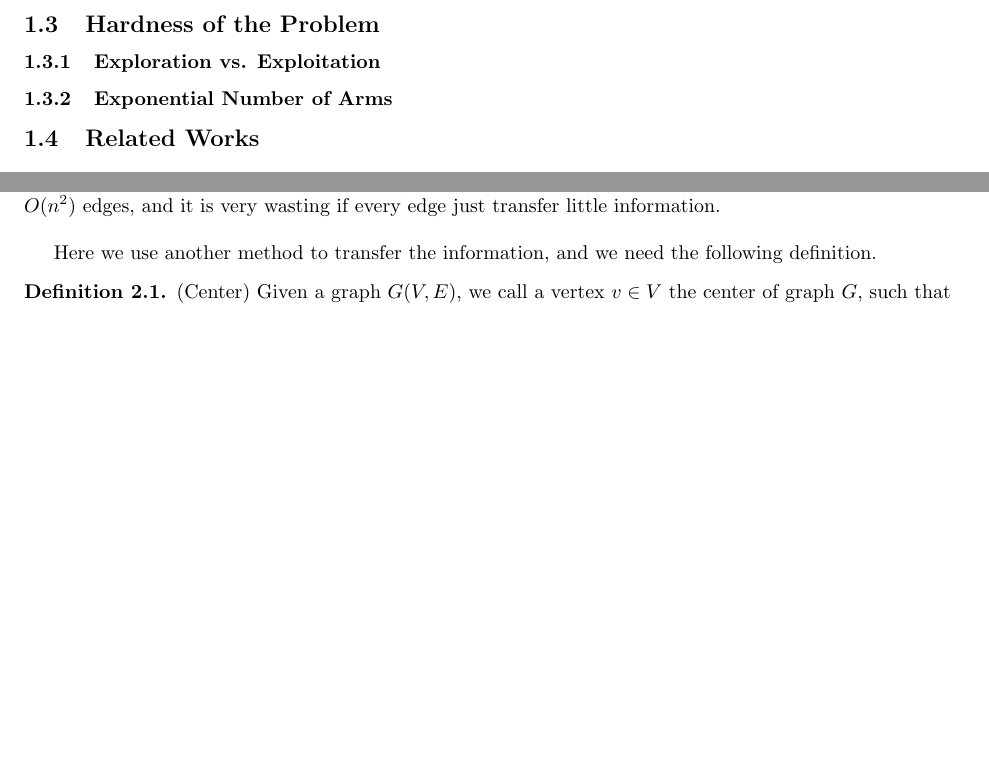
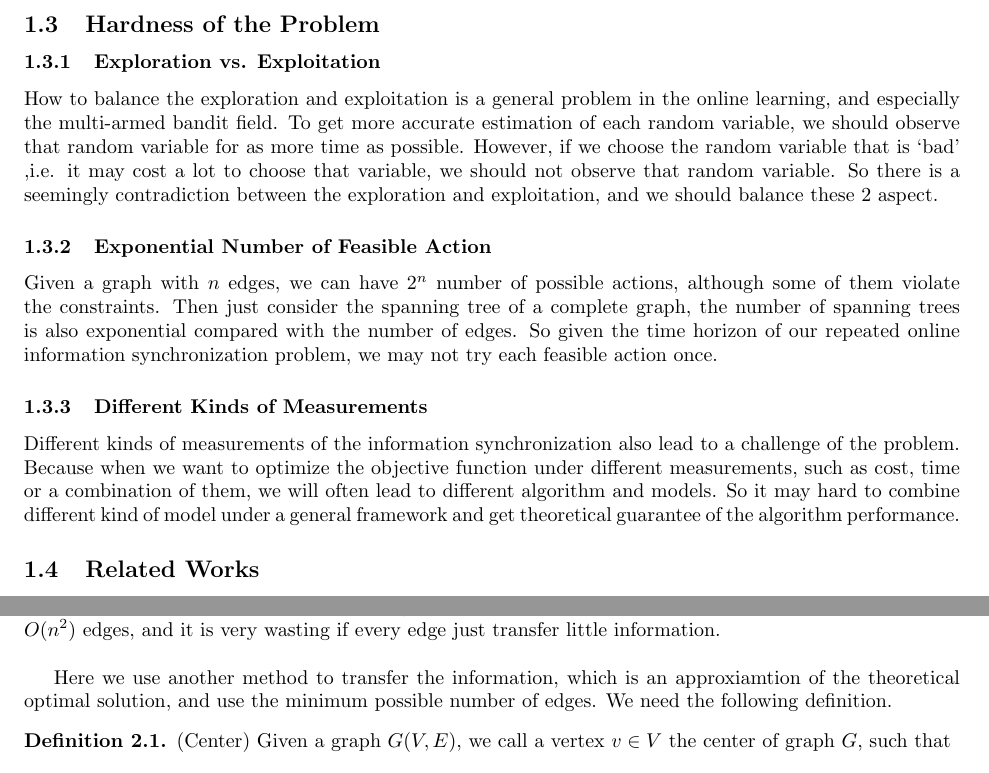
Before and after one commit to haoyuzhao123/network-science-project, a LaTeX document (report.tex): two parts of pages 2 and 3 of 9 before the commit and two parts of pages 2 and 4 of 9 after it, joined at a grey line, cut so that both start at the same text, the shorter picture padded with empty space. Compiled offline with pdfLaTeX.

Commit message:
add the hardness of the problem

```diff
--- a/report.tex
+++ b/report.tex
@@ -87,9 +87,13 @@
 
     \subsection{Hardness of the Problem}
     \subsubsection{Exploration vs. Exploitation}
+    How to balance the exploration and exploitation is a general problem in the online learning, and especially the multi-armed bandit field. To get more accurate estimation of each random variable, we should observe that random variable for as more time as possible. However, if we choose the random variable that is `bad' ,i.e. it may cost a lot to choose that variable, we should not observe that random variable. So there is a seemingly contradiction between the exploration and exploitation, and we should balance these 2 aspect.
 
-    \subsubsection{Exponential Number of Arms}
+    \subsubsection{Exponential Number of Feasible Action}
+    Given a graph with $n$ edges, we can have $2^n$ number of possible actions, although some of them violate the constraints. Then just consider the spanning tree of a complete graph, the number of spanning trees is also exponential compared with the number of edges. So given the time horizon of our repeated online information synchronization problem, we may not try each feasible action once.
 
+    \subsubsection{Different Kinds of Measurements}
+    Different kinds of measurements of the information synchronization also lead to a challenge of the problem. Because when we want to optimize the objective function under different measurements, such as cost, time or a combination of them, we will often lead to different algorithm and models. So it may hard to combine different kind of model under a general framework and get theoretical guarantee of the algorithm performance.
 
     \subsection{Related Works}
 
@@ -165,7 +169,7 @@
 
     Under this setting, the fastest way to complete the information synchronization is that $\forall u,v\in V$, $u$ send the information to $v$ through the shortest path between $u,v$ and $v$ send the information to $u$ along the shortest path from $v$ to $u$. However, finding the union of the shortest path of all pair of points usually has $O(n^2)$ edges, and it is very wasting if every edge just transfer little information.\\
 
-    Here we use another method to transfer the information, and we need the following definition.
+    Here we use another method to transfer the information, which is an approxiamtion of the theoretical optimal solution, and use the minimum possible number of edges. We need the following definition.
 
     \begin{defn}\label{center}
         (Center) Given a graph $G(V,E)$, we call a vertex $v\in V$ the center of graph $G$, such that
```
Also changed, not shown: report.pdf, 3 other files.
